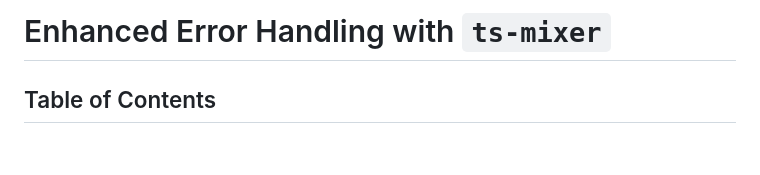
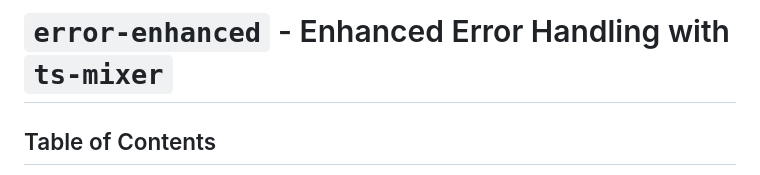
Before and after one commit to labrynx/error-enhanced, a Markdown page: README.md, the part around the change. Rendered like a GitHub page; blank space fills up the shorter version.

Commit message:
Actualizar README.md

```diff
--- a/README.md
+++ b/README.md
@@ -1,4 +1,4 @@
-# Enhanced Error Handling with `ts-mixer`
+# `error-enhanced` - Enhanced Error Handling with `ts-mixer`
 
 ## Table of Contents
 [Overview](#overview) | [Installation](#installation) | [Features](#features) | [Classes](#classes) | [Helpers](#helpers) | [Example Usage](#example-usage) | [Full Example](#full-example) | [Contributing](#contributing) | [Changelog](#changelog)
```
